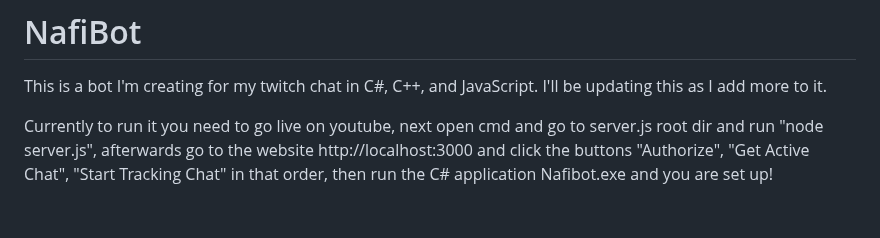
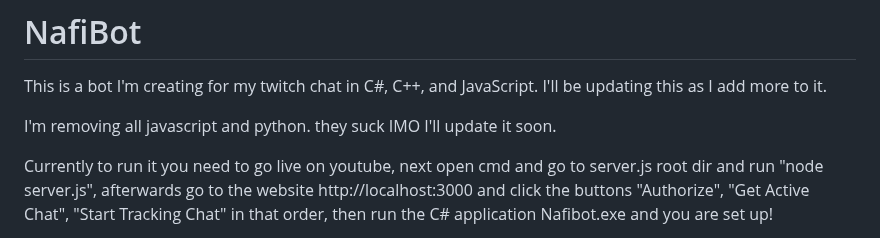
Before and after one commit to Nafiaus/NafiBot, a Markdown page: README.md, the part around the change. Rendered like a GitHub page; blank space fills up the shorter version.

```diff
--- a/README.md
+++ b/README.md
@@ -1,5 +1,7 @@
 # NafiBot
 This is a bot I'm creating for my twitch chat in C#, C++, and JavaScript. I'll be updating this as I add more to it.
+
+I'm removing all javascript and python. they suck IMO I'll update it soon.
 
 Currently to run it you need to go live on youtube, next open cmd and go to server.js root dir and run "node server.js", afterwards go to the website http://localhost:3000 and click the buttons "Authorize", "Get Active Chat", "Start Tracking Chat" in that order, then run the C# application Nafibot.exe and you are set up!
 
```
